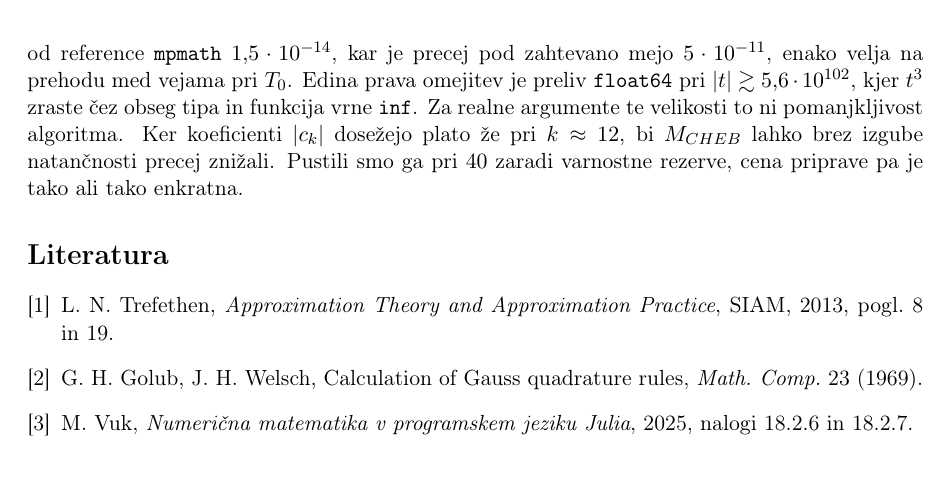
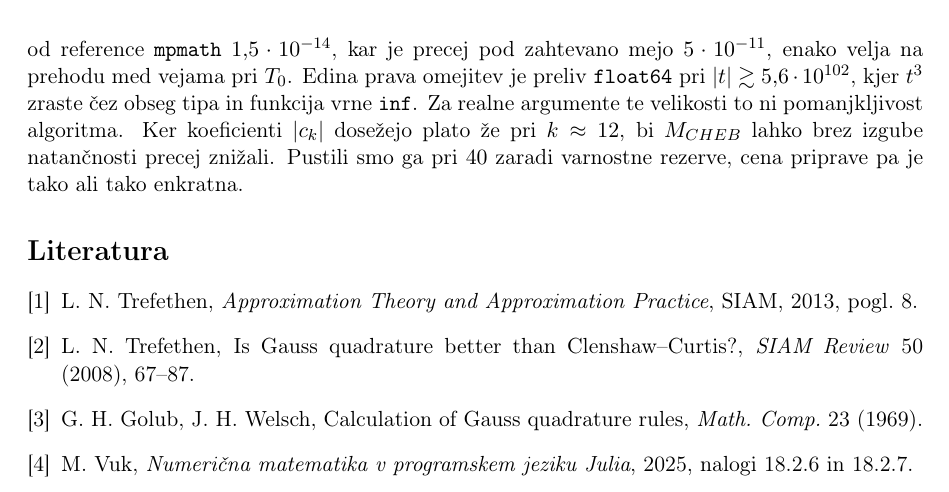
Before and after one commit to ultraviolet99/Numerical_Mathematics, a LaTeX document (dn2_naravni_parameter/report/porocilo.tex): part of page 4 of 4, cut so that both start at the same text. Compiled offline with pdfLaTeX.

Commit message:
Update porocilo, cleanup sources

```diff
--- a/dn2_naravni_parameter/report/porocilo.tex
+++ b/dn2_naravni_parameter/report/porocilo.tex
@@ -218,8 +218,10 @@ brez izgube natančnosti precej znižali. Pustili smo ga pri $40$ zaradi
 varnostne rezerve, cena priprave pa je tako ali tako enkratna.
 
 \begin{thebibliography}{9}
-\bibitem{atap} L.~N. Trefethen, \emph{Approximation Theory and Approximation
-  Practice}, SIAM, 2013, pogl.~8 in~19.
+\bibitem{atap} L. N. Trefethen, \emph{Approximation Theory and Approximation
+  Practice}, SIAM, 2013, pogl. 8.
+\bibitem{gauss} L. N. Trefethen, Is Gauss quadrature better than
+  Clenshaw--Curtis?, \emph{SIAM Review} 50 (2008), 67--87.
 \bibitem{gw} G.~H. Golub, J.~H. Welsch, Calculation of Gauss quadrature
   rules, \emph{Math.\ Comp.}\ 23 (1969).
 \bibitem{skripta} M.~Vuk, \emph{Numerična matematika v programskem jeziku
```
